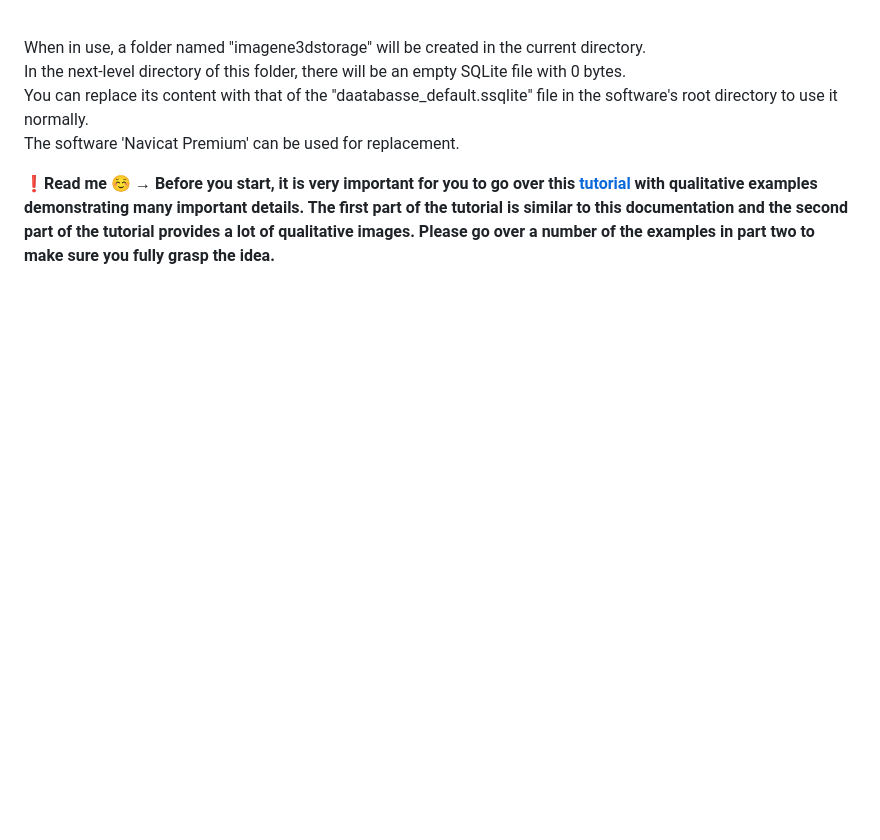
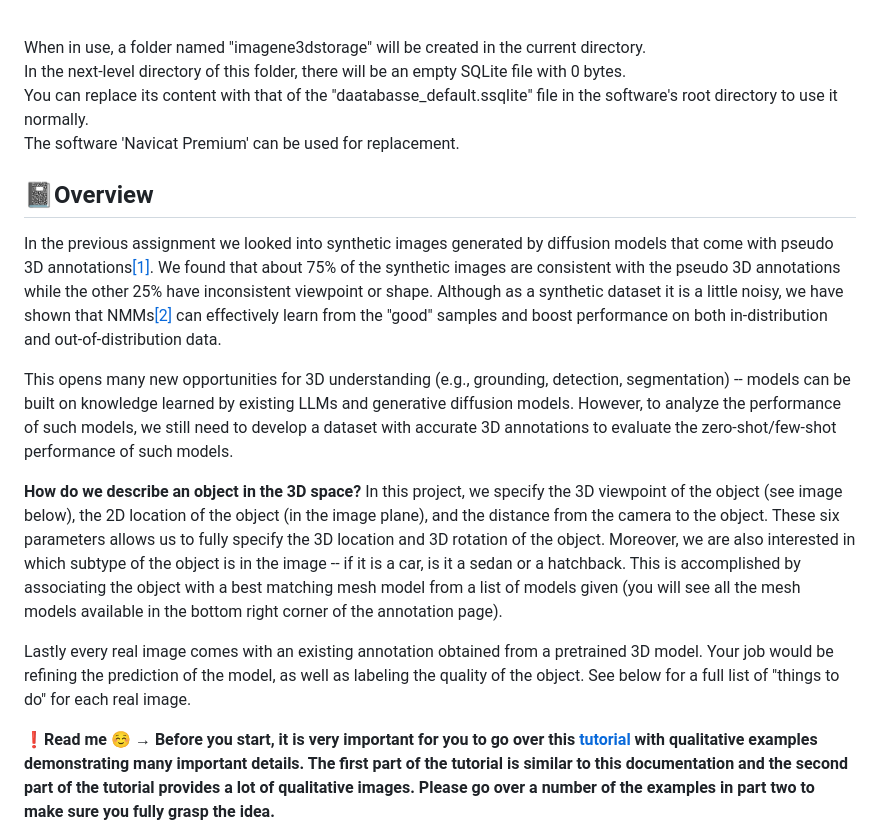
Before and after one commit to Lemon-mlc/ImageNet3D-Flask-app, a Markdown page: README.md, the part around the change. Drawn GitHub-style; blank space fills up the shorter version.

```diff
--- a/README.md
+++ b/README.md
@@ -15,6 +15,14 @@ In the next-level directory of this folder, there will be an empty SQLite file w
 You can replace its content with that of the "daatabasse_default.ssqlite" file in the software's root directory to use it normally. <br>
 The software 'Navicat Premium' can be used for replacement. <br>
 
+## 📓Overview
+In the previous assignment we looked into synthetic images generated by diffusion models that come with pseudo 3D annotations<a href="#ref1">[1]</a>. We found that about 75% of the synthetic images are consistent with the pseudo 3D annotations while the other 25% have inconsistent viewpoint or shape. Although as a synthetic dataset it is a little noisy, we have shown that NMMs<a href="#ref2">[2]</a> can effectively learn from the "good" samples and boost performance on both in-distribution and out-of-distribution data.<br>
+
+This opens many new opportunities for 3D understanding (e.g., grounding, detection, segmentation) -- models can be built on knowledge learned by existing LLMs and generative diffusion models. However, to analyze the performance of such models, we still need to develop a dataset with accurate 3D annotations to evaluate the zero-shot/few-shot performance of such models.<br>
+
+**How do we describe an object in the 3D space?** In this project, we specify the 3D viewpoint of the object (see image below), the 2D location of the object (in the image plane), and the distance from the camera to the object. These six parameters allows us to fully specify the 3D location and 3D rotation of the object. Moreover, we are also interested in which subtype of the object is in the image -- if it is a car, is it a sedan or a hatchback. This is accomplished by associating the object with a best matching mesh model from a list of models given (you will see all the mesh models available in the bottom right corner of the annotation page).<br>
+
+Lastly every real image comes with an existing annotation obtained from a pretrained 3D model. Your job would be refining the prediction of the model, as well as labeling the quality of the object. See below for a full list of "things to do" for each real image.<br>
 
 
 **❗Read me ☺ → Before you start, it is very important for you to go over this [tutorial](https://drive.google.com/file/d/1BiQ4CoYbhABI5S2oC0M7IGqqvUmosnmu/view) with qualitative examples demonstrating many important details. The first part of the tutorial is similar to this documentation and the second part of the tutorial provides a lot of qualitative images. Please go over a number of the examples in part two to make sure you fully grasp the idea.** <br>
```
Also changed, not shown: README.zh.md (+8 -0 lines).
